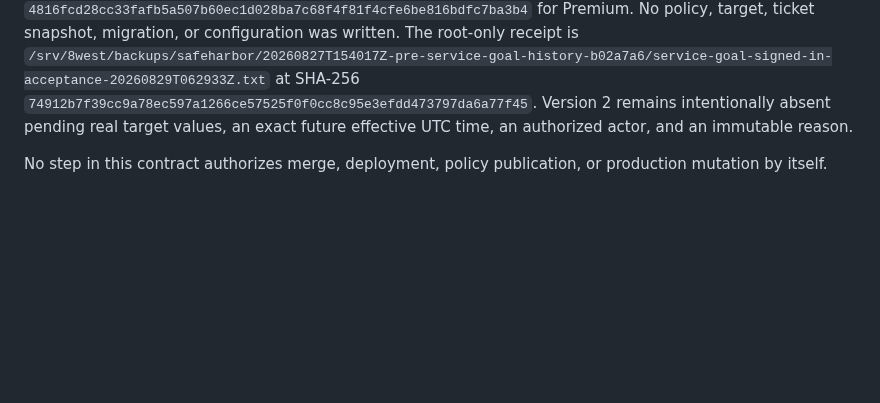
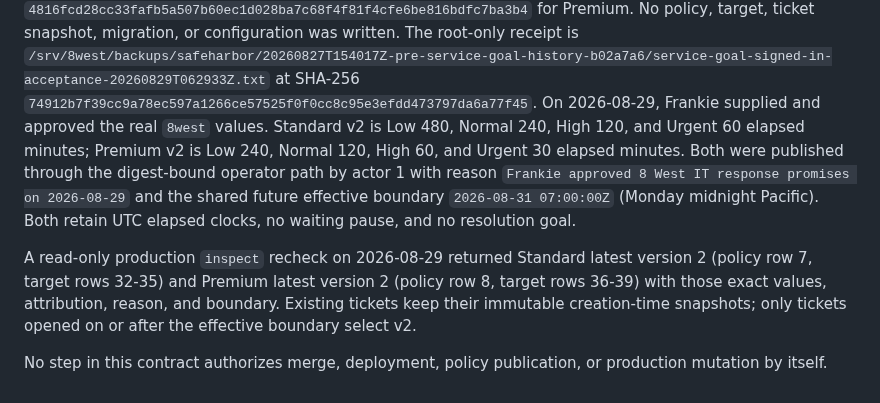
Before and after one commit to Seckcey/8_west_helpdesk, a Markdown page: docs/service-goal-policy-contract.md, the part around the change. Drawn GitHub-style; blank space fills up the shorter version.

```diff
--- a/docs/service-goal-policy-contract.md
+++ b/docs/service-goal-policy-contract.md
@@ -194,8 +194,19 @@ was written. The root-only receipt is
 `/srv/8west/backups/safeharbor/20260827T154017Z-pre-service-goal-history-b02a7a6/service-goal-signed-in-acceptance-20260829T062933Z.txt`
 at SHA-256
 `74912b7f39cc9a78ec597a1266ce57525f0f0cc8c95e3efdd473797da6a77f45`.
-Version 2 remains intentionally absent pending real target values, an exact
-future effective UTC time, an authorized actor, and an immutable reason.
+On 2026-08-29, Frankie supplied and approved the real `8west` values. Standard
+v2 is Low 480, Normal 240, High 120, and Urgent 60 elapsed minutes; Premium v2
+is Low 240, Normal 120, High 60, and Urgent 30 elapsed minutes. Both were
+published through the digest-bound operator path by actor 1 with reason
+`Frankie approved 8 West IT response promises on 2026-08-29` and the shared
+future effective boundary `2026-08-31 07:00:00Z` (Monday midnight Pacific).
+Both retain UTC elapsed clocks, no waiting pause, and no resolution goal.
+
+A read-only production `inspect` recheck on 2026-08-29 returned Standard
+latest version 2 (policy row 7, target rows 32-35) and Premium latest version 2
+(policy row 8, target rows 36-39) with those exact values, attribution, reason,
+and boundary. Existing tickets keep their immutable creation-time snapshots;
+only tickets opened on or after the effective boundary select v2.
 
 No step in this contract authorizes merge, deployment, policy publication, or
 production mutation by itself.
```
Also changed, not shown: docs/where-things-stand.md (+18 -8 lines).
